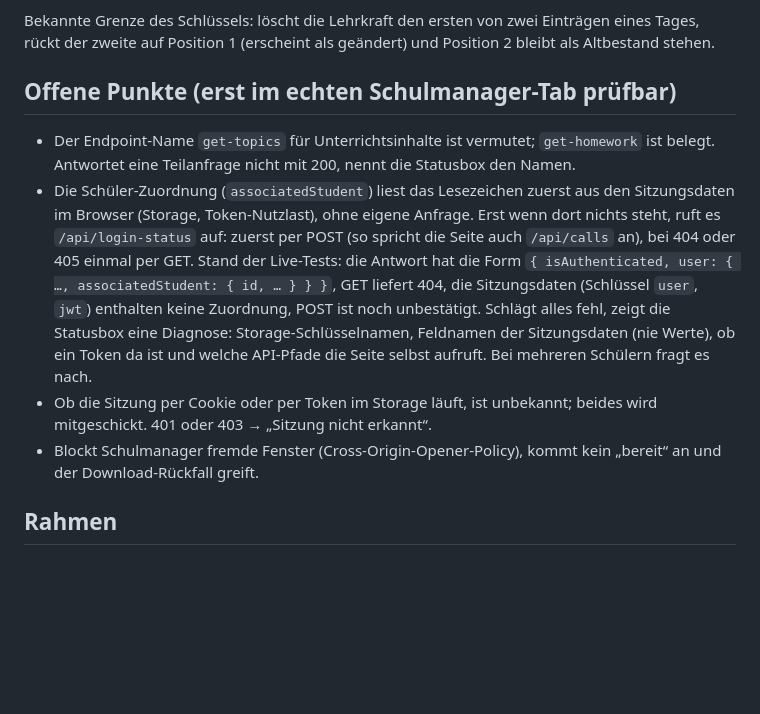
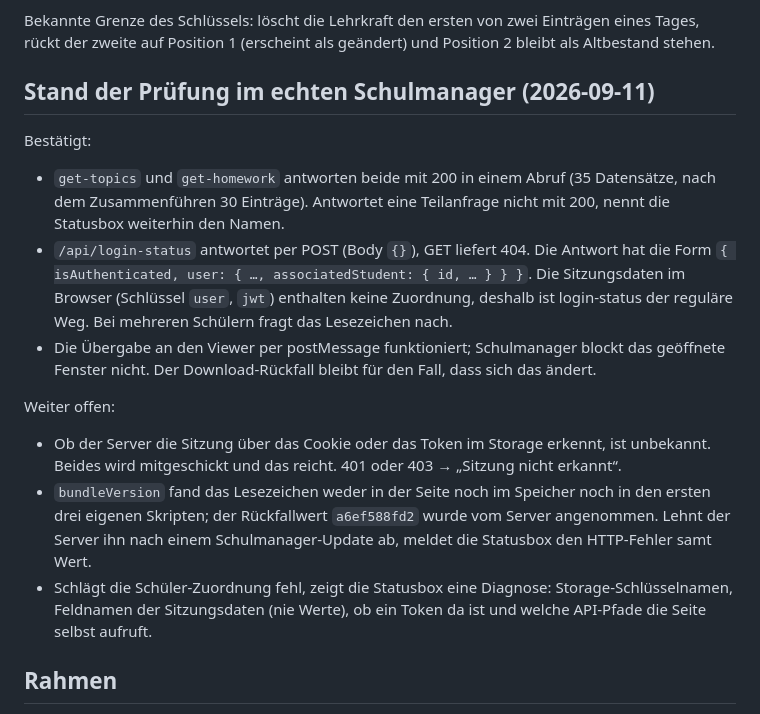
Before and after one commit to BabyPython67/unterrichtsarchiv, a Markdown page: README.md, the part around the change. Rendered like a GitHub page; blank space fills up the shorter version.

Commit message:
README: Stand der Live-Prüfung, get-topics und login-status per POST bestätigt
Co-Authored-By: Claude Fable 5.1 <noreply@anthropic.com>

```diff
--- a/README.md
+++ b/README.md
@@ -87,23 +87,30 @@ Bekannte Grenze des Schlüssels: löscht die Lehrkraft den ersten von zwei Eintr
 Tages, rückt der zweite auf Position 1 (erscheint als geändert) und Position 2 bleibt als
 Altbestand stehen.
 
-## Offene Punkte (erst im echten Schulmanager-Tab prüfbar)
+## Stand der Prüfung im echten Schulmanager (2026-09-11)
 
-- Der Endpoint-Name `get-topics` für Unterrichtsinhalte ist vermutet; `get-homework` ist
-  belegt. Antwortet eine Teilanfrage nicht mit 200, nennt die Statusbox den Namen.
-- Die Schüler-Zuordnung (`associatedStudent`) liest das Lesezeichen zuerst aus den
-  Sitzungsdaten im Browser (Storage, Token-Nutzlast), ohne eigene Anfrage. Erst wenn dort
-  nichts steht, ruft es `/api/login-status` auf: zuerst per POST (so spricht die Seite auch
-  `/api/calls` an), bei 404 oder 405 einmal per GET. Stand der Live-Tests: die Antwort hat
-  die Form `{ isAuthenticated, user: { …, associatedStudent: { id, … } } }`, GET liefert
-  404, die Sitzungsdaten (Schlüssel `user`, `jwt`) enthalten keine Zuordnung, POST ist noch
-  unbestätigt. Schlägt alles fehl, zeigt die Statusbox eine Diagnose: Storage-Schlüsselnamen,
-  Feldnamen der Sitzungsdaten (nie Werte), ob ein Token da ist und welche API-Pfade die
-  Seite selbst aufruft. Bei mehreren Schülern fragt es nach.
-- Ob die Sitzung per Cookie oder per Token im Storage läuft, ist unbekannt; beides wird
-  mitgeschickt. 401 oder 403 → „Sitzung nicht erkannt“.
-- Blockt Schulmanager fremde Fenster (Cross-Origin-Opener-Policy), kommt kein „bereit“
-  an und der Download-Rückfall greift.
+Bestätigt:
+
+- `get-topics` und `get-homework` antworten beide mit 200 in einem Abruf (35 Datensätze,
+  nach dem Zusammenführen 30 Einträge). Antwortet eine Teilanfrage nicht mit 200, nennt die
+  Statusbox weiterhin den Namen.
+- `/api/login-status` antwortet per POST (Body `{}`), GET liefert 404. Die Antwort hat die
+  Form `{ isAuthenticated, user: { …, associatedStudent: { id, … } } }`. Die Sitzungsdaten im
+  Browser (Schlüssel `user`, `jwt`) enthalten keine Zuordnung, deshalb ist login-status der
+  reguläre Weg. Bei mehreren Schülern fragt das Lesezeichen nach.
+- Die Übergabe an den Viewer per postMessage funktioniert; Schulmanager blockt das geöffnete
+  Fenster nicht. Der Download-Rückfall bleibt für den Fall, dass sich das ändert.
+
+Weiter offen:
+
+- Ob der Server die Sitzung über das Cookie oder das Token im Storage erkennt, ist unbekannt.
+  Beides wird mitgeschickt und das reicht. 401 oder 403 → „Sitzung nicht erkannt“.
+- `bundleVersion` fand das Lesezeichen weder in der Seite noch im Speicher noch in den ersten
+  drei eigenen Skripten; der Rückfallwert `a6ef588fd2` wurde vom Server angenommen. Lehnt der
+  Server ihn nach einem Schulmanager-Update ab, meldet die Statusbox den HTTP-Fehler samt Wert.
+- Schlägt die Schüler-Zuordnung fehl, zeigt die Statusbox eine Diagnose: Storage-Schlüsselnamen,
+  Feldnamen der Sitzungsdaten (nie Werte), ob ein Token da ist und welche API-Pfade die Seite
+  selbst aufruft.
 
 ## Rahmen
 
```
